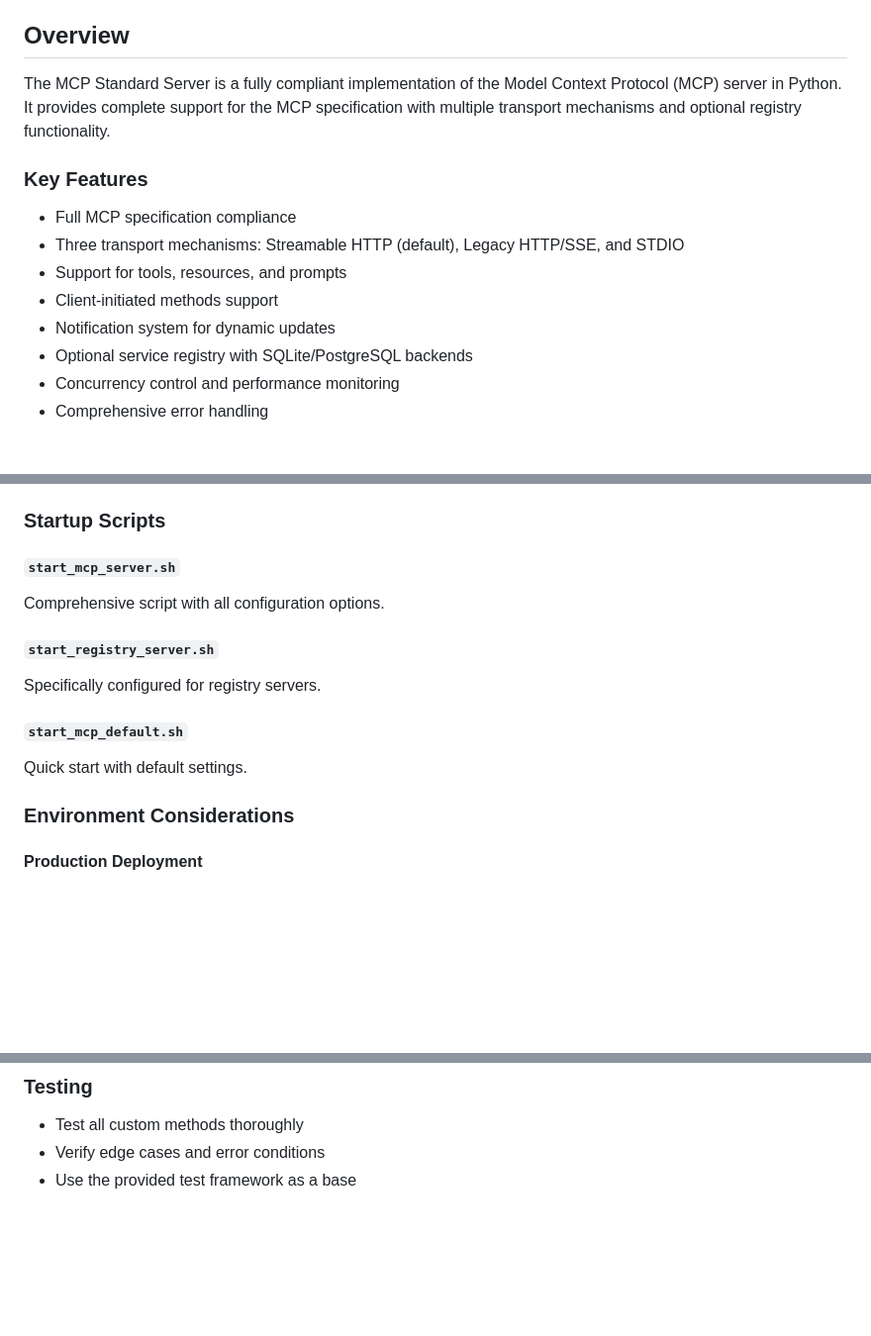
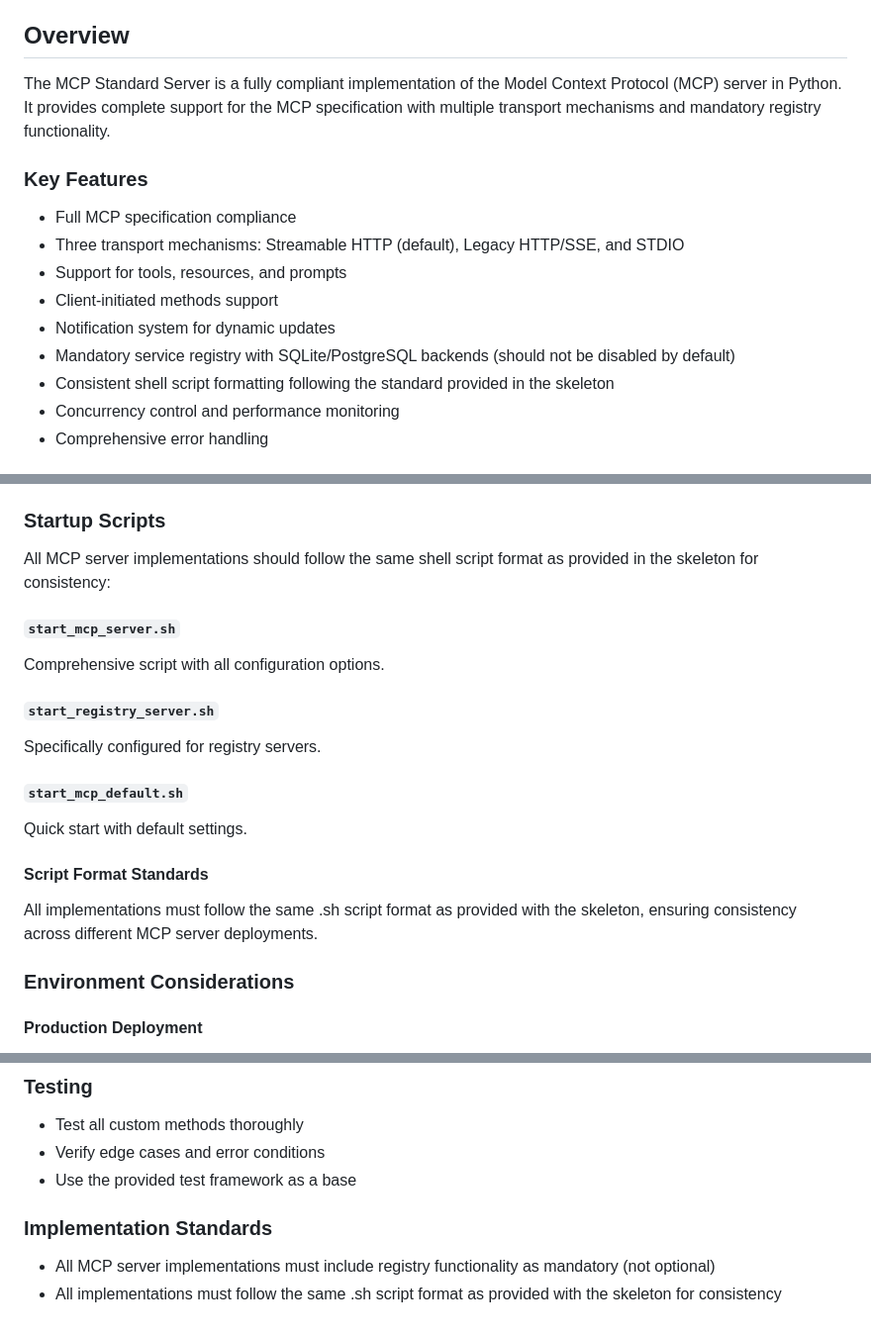
Before and after one commit to in40/ai-orchestration, a Markdown page: mcp-std-skeleton/IMPLEMENTATION_DOCS.md, 3 parts joined by grey strips. Shown at 99% size. GitHub-like rendering; blank space fills up the shorter version.

```diff
--- a/mcp-std-skeleton/IMPLEMENTATION_DOCS.md
+++ b/mcp-std-skeleton/IMPLEMENTATION_DOCS.md
@@ -14,7 +14,7 @@
 
 ## Overview
 
-The MCP Standard Server is a fully compliant implementation of the Model Context Protocol (MCP) server in Python. It provides complete support for the MCP specification with multiple transport mechanisms and optional registry functionality.
+The MCP Standard Server is a fully compliant implementation of the Model Context Protocol (MCP) server in Python. It provides complete support for the MCP specification with multiple transport mechanisms and mandatory registry functionality.
 
 ### Key Features
 - Full MCP specification compliance
@@ -22,7 +22,8 @@ The MCP Standard Server is a fully compliant implementation of the Model Context
 - Support for tools, resources, and prompts
 - Client-initiated methods support
 - Notification system for dynamic updates
-- Optional service registry with SQLite/PostgreSQL backends
+- Mandatory service registry with SQLite/PostgreSQL backends (should not be disabled by default)
+- Consistent shell script formatting following the standard provided in the skeleton
 - Concurrency control and performance monitoring
 - Comprehensive error handling
 
@@ -500,6 +501,8 @@ class MyCustomMcpServer(McpServer):
 
 ### Startup Scripts
 
+All MCP server implementations should follow the same shell script format as provided in the skeleton for consistency:
+
 #### `start_mcp_server.sh`
 Comprehensive script with all configuration options.
 
@@ -508,6 +511,9 @@ Specifically configured for registry servers.
 
 #### `start_mcp_default.sh`
 Quick start with default settings.
+
+#### Script Format Standards
+All implementations must follow the same .sh script format as provided with the skeleton, ensuring consistency across different MCP server deployments.
 
 ### Environment Considerations
 
@@ -629,3 +635,7 @@ Start with basic tools/resources before implementing complex logic.
 - Test all custom methods thoroughly
 - Verify edge cases and error conditions
 - Use the provided test framework as a base
+
+### Implementation Standards
+- All MCP server implementations must include registry functionality as mandatory (not optional)
+- All implementations must follow the same .sh script format as provided with the skeleton for consistency
```
Also changed, not shown: other parts of mcp-std-skeleton/IMPLEMENTATION_DOCS.md (+2 -2 lines), mcp-std-skeleton/README.md (+5 -3 lines).
